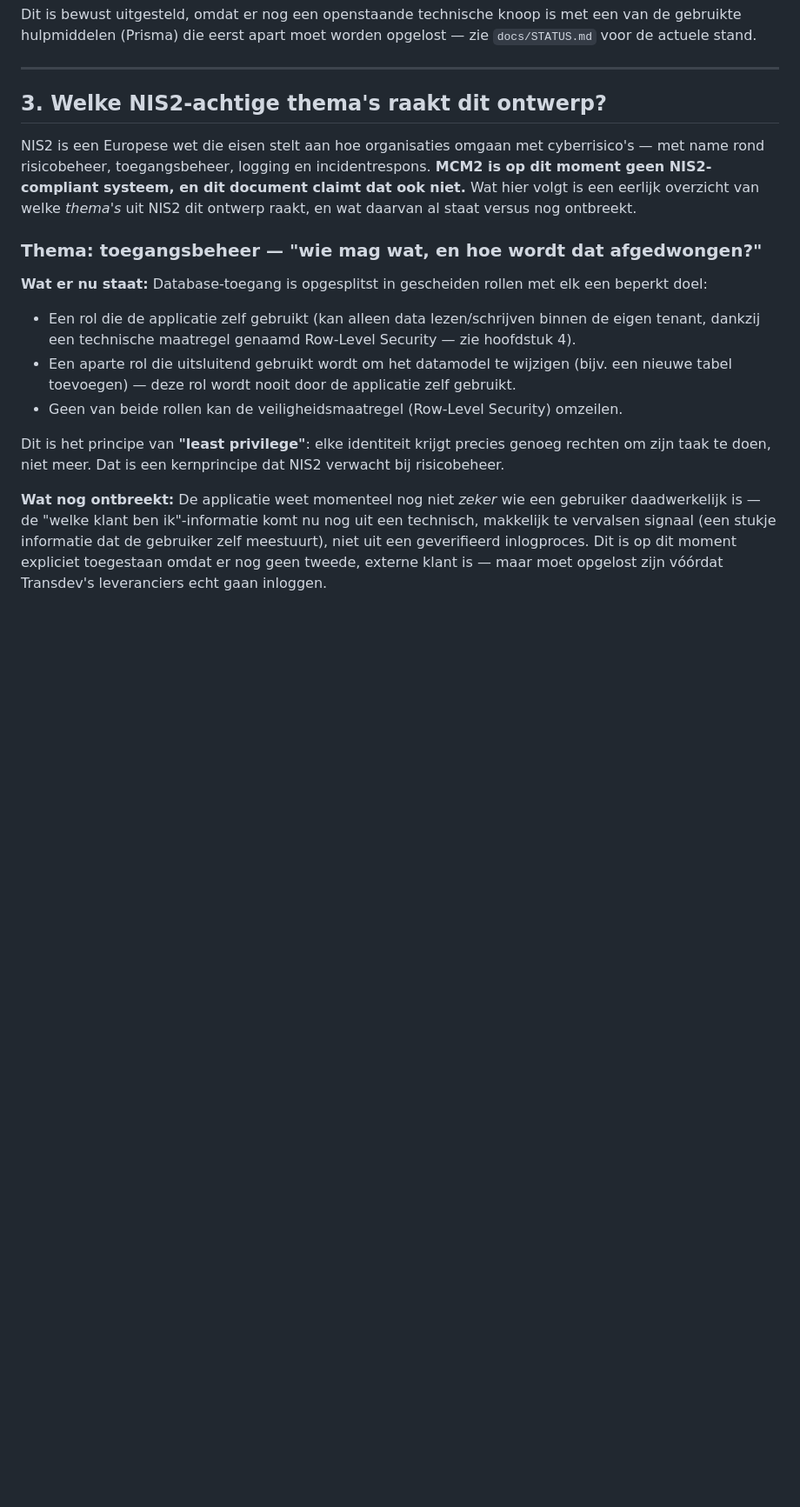
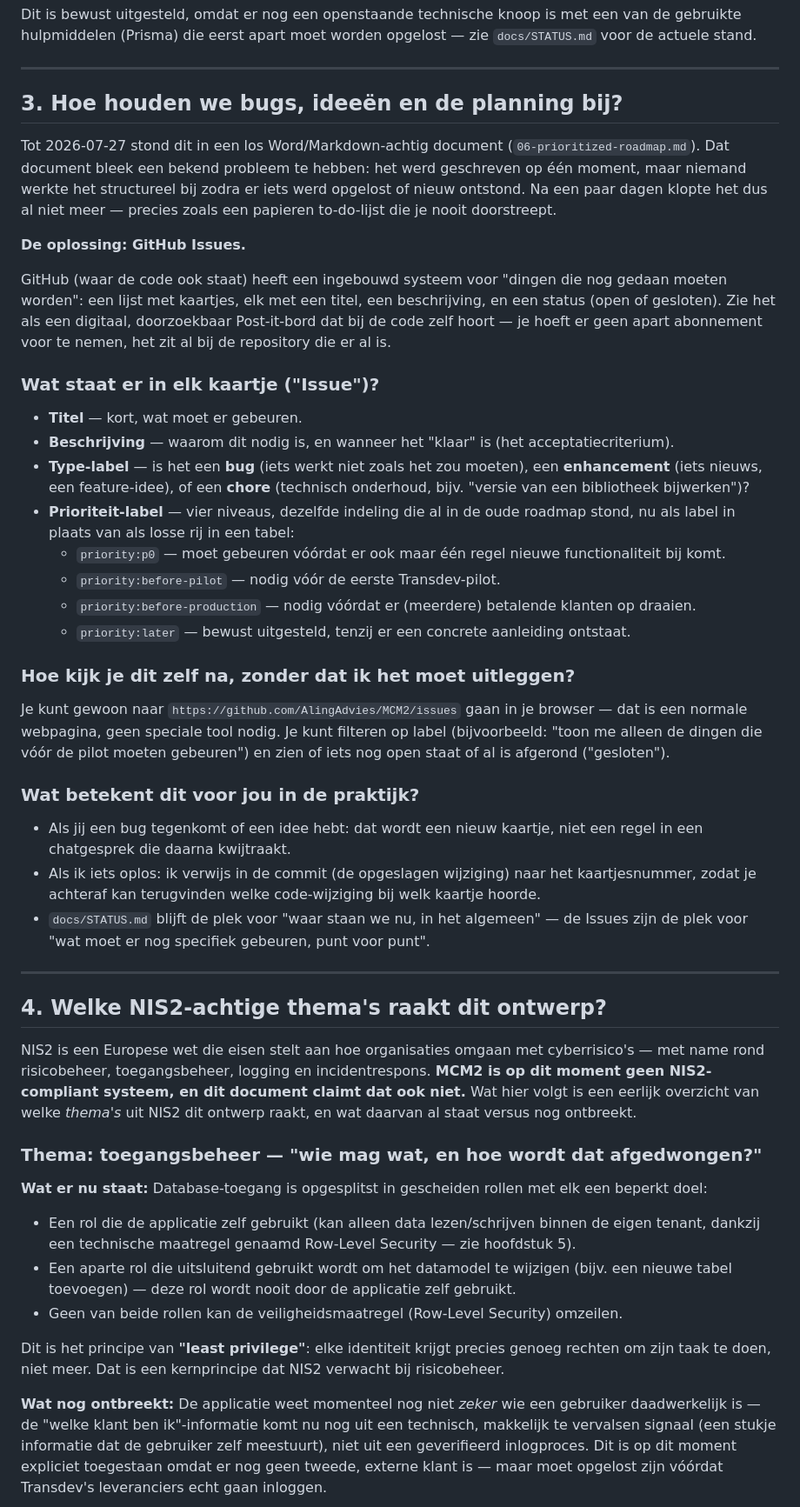
Before and after one commit to AlingAdvies/MCM2, a Markdown page: docs/otap-en-security-voor-eigenaar.md, the part around one of its changes. Shown at 87% size. Rendered like a GitHub page; blank space fills up the shorter version.

Commit message:
docs: GitHub Issues-werkwijze toevoegen aan de eigenaarsuitleg
Nieuw hoofdstuk 3 legt uit hoe bugs/features/planning nu in GitHub
Issues worden bijgehouden in plaats van een los, verouderend Markdown-
document — aansluitend bij de migratie naar Issues van vandaag.

```diff
--- a/docs/otap-en-security-voor-eigenaar.md
+++ b/docs/otap-en-security-voor-eigenaar.md
@@ -57,7 +57,38 @@ Dit is bewust uitgesteld, omdat er nog een openstaande technische knoop is met e
 
 ---
 
-## 3. Welke NIS2-achtige thema's raakt dit ontwerp?
+## 3. Hoe houden we bugs, ideeën en de planning bij?
+
+Tot 2026-07-27 stond dit in een los Word/Markdown-achtig document (`06-prioritized-roadmap.md`). Dat document bleek een bekend probleem te hebben: het werd geschreven op één moment, maar niemand werkte het structureel bij zodra er iets werd opgelost of nieuw ontstond. Na een paar dagen klopte het dus al niet meer — precies zoals een papieren to-do-lijst die je nooit doorstreept.
+
+**De oplossing: GitHub Issues.**
+
+GitHub (waar de code ook staat) heeft een ingebouwd systeem voor "dingen die nog gedaan moeten worden": een lijst met kaartjes, elk met een titel, een beschrijving, en een status (open of gesloten). Zie het als een digitaal, doorzoekbaar Post-it-bord dat bij de code zelf hoort — je hoeft er geen apart abonnement voor te nemen, het zit al bij de repository die er al is.
+
+### Wat staat er in elk kaartje ("Issue")?
+
+- **Titel** — kort, wat moet er gebeuren.
+- **Beschrijving** — waarom dit nodig is, en wanneer het "klaar" is (het acceptatiecriterium).
+- **Type-label** — is het een **bug** (iets werkt niet zoals het zou moeten), een **enhancement** (iets nieuws, een feature-idee), of een **chore** (technisch onderhoud, bijv. "versie van een bibliotheek bijwerken")?
+- **Prioriteit-label** — vier niveaus, dezelfde indeling die al in de oude roadmap stond, nu als label in plaats van als losse rij in een tabel:
+  - `priority:p0` — moet gebeuren vóórdat er ook maar één regel nieuwe functionaliteit bij komt.
+  - `priority:before-pilot` — nodig vóór de eerste Transdev-pilot.
+  - `priority:before-production` — nodig vóórdat er (meerdere) betalende klanten op draaien.
+  - `priority:later` — bewust uitgesteld, tenzij er een concrete aanleiding ontstaat.
+
+### Hoe kijk je dit zelf na, zonder dat ik het moet uitleggen?
+
+Je kunt gewoon naar `https://github.com/AlingAdvies/MCM2/issues` gaan in je browser — dat is een normale webpagina, geen speciale tool nodig. Je kunt filteren op label (bijvoorbeeld: "toon me alleen de dingen die vóór de pilot moeten gebeuren") en zien of iets nog open staat of al is afgerond ("gesloten").
+
+### Wat betekent dit voor jou in de praktijk?
+
+- Als jij een bug tegenkomt of een idee hebt: dat wordt een nieuw kaartje, niet een regel in een chatgesprek die daarna kwijtraakt.
+- Als ik iets oplos: ik verwijs in de commit (de opgeslagen wijziging) naar het kaartjesnummer, zodat je achteraf kan terugvinden welke code-wijziging bij welk kaartje hoorde.
+- `docs/STATUS.md` blijft de plek voor "waar staan we nu, in het algemeen" — de Issues zijn de plek voor "wat moet er nog specifiek gebeuren, punt voor punt".
+
+---
+
+## 4. Welke NIS2-achtige thema's raakt dit ontwerp?
 
 NIS2 is een Europese wet die eisen stelt aan hoe organisaties omgaan met cyberrisico's — met name rond risicobeheer, toegangsbeheer, logging en incidentrespons. **MCM2 is op dit moment geen NIS2-compliant systeem, en dit document claimt dat ook niet.** Wat hier volgt is een eerlijk overzicht van welke *thema's* uit NIS2 dit ontwerp raakt, en wat daarvan al staat versus nog ontbreekt.
 
@@ -65,7 +96,7 @@ NIS2 is een Europese wet die eisen stelt aan hoe organisaties omgaan met cyberri
 
 **Wat er nu staat:**
 Database-toegang is opgesplitst in gescheiden rollen met elk een beperkt doel:
-- Een rol die de applicatie zelf gebruikt (kan alleen data lezen/schrijven binnen de eigen tenant, dankzij een technische maatregel genaamd Row-Level Security — zie hoofdstuk 4).
+- Een rol die de applicatie zelf gebruikt (kan alleen data lezen/schrijven binnen de eigen tenant, dankzij een technische maatregel genaamd Row-Level Security — zie hoofdstuk 5).
 - Een aparte rol die uitsluitend gebruikt wordt om het datamodel te wijzigen (bijv. een nieuwe tabel toevoegen) — deze rol wordt nooit door de applicatie zelf gebruikt.
 - Geen van beide rollen kan de veiligheidsmaatregel (Row-Level Security) omzeilen.
 
```
Also changed, not shown: other parts of docs/otap-en-security-voor-eigenaar.md (+3 -2 lines).
